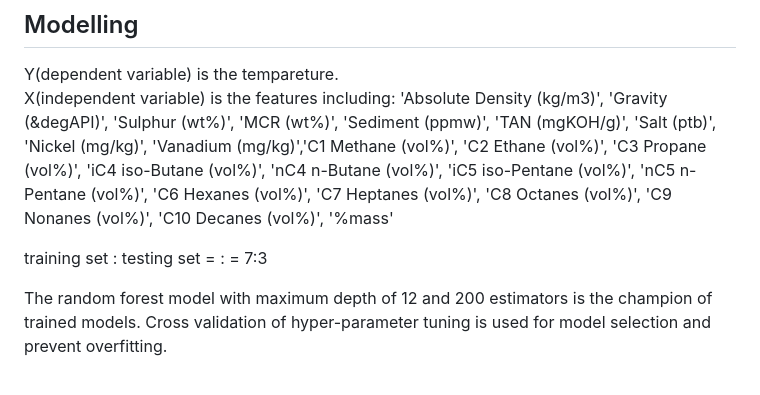
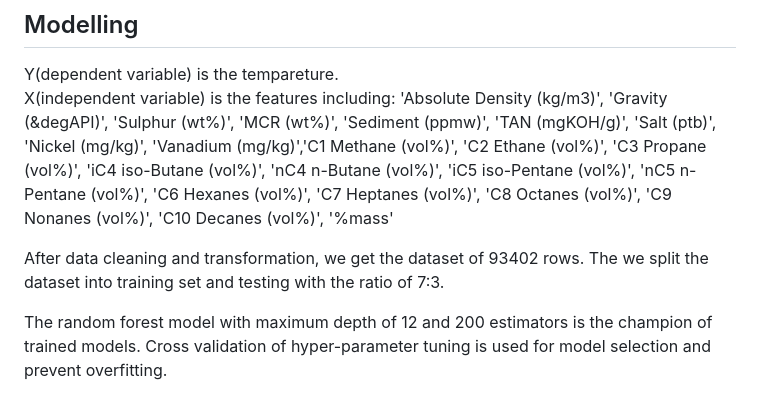
Before and after one commit to fanchen0227/crude-distillation, a Markdown page: README.md, the part around the change. GitHub-like rendering.

```diff
--- a/README.md
+++ b/README.md
@@ -43,7 +43,7 @@ Y(dependent variable) is the tempareture. \
 X(independent variable) is the features including: 'Absolute Density (kg/m3)', 'Gravity (&degAPI)', 'Sulphur (wt%)', 'MCR (wt%)', 'Sediment (ppmw)', 'TAN (mgKOH/g)', 'Salt (ptb)', 'Nickel (mg/kg)', 'Vanadium (mg/kg)','C1 Methane (vol%)', 'C2 Ethane (vol%)', 'C3 Propane (vol%)', 'iC4 iso-Butane (vol%)', 'nC4 n-Butane (vol%)',
  'iC5 iso-Pentane (vol%)', 'nC5 n-Pentane (vol%)', 'C6 Hexanes (vol%)', 'C7 Heptanes (vol%)', 'C8 Octanes (vol%)', 'C9 Nonanes (vol%)', 'C10 Decanes (vol%)', '%mass'
 
-training set : testing set = : = 7:3
+After data cleaning and transformation, we get the dataset of 93402 rows. The we split the dataset into training set and testing with the ratio of 7:3.
 
 The random forest model with maximum depth of 12 and 200 estimators is the champion of trained models. Cross validation of hyper-parameter tuning is used for model selection and prevent overfitting.
 
```
